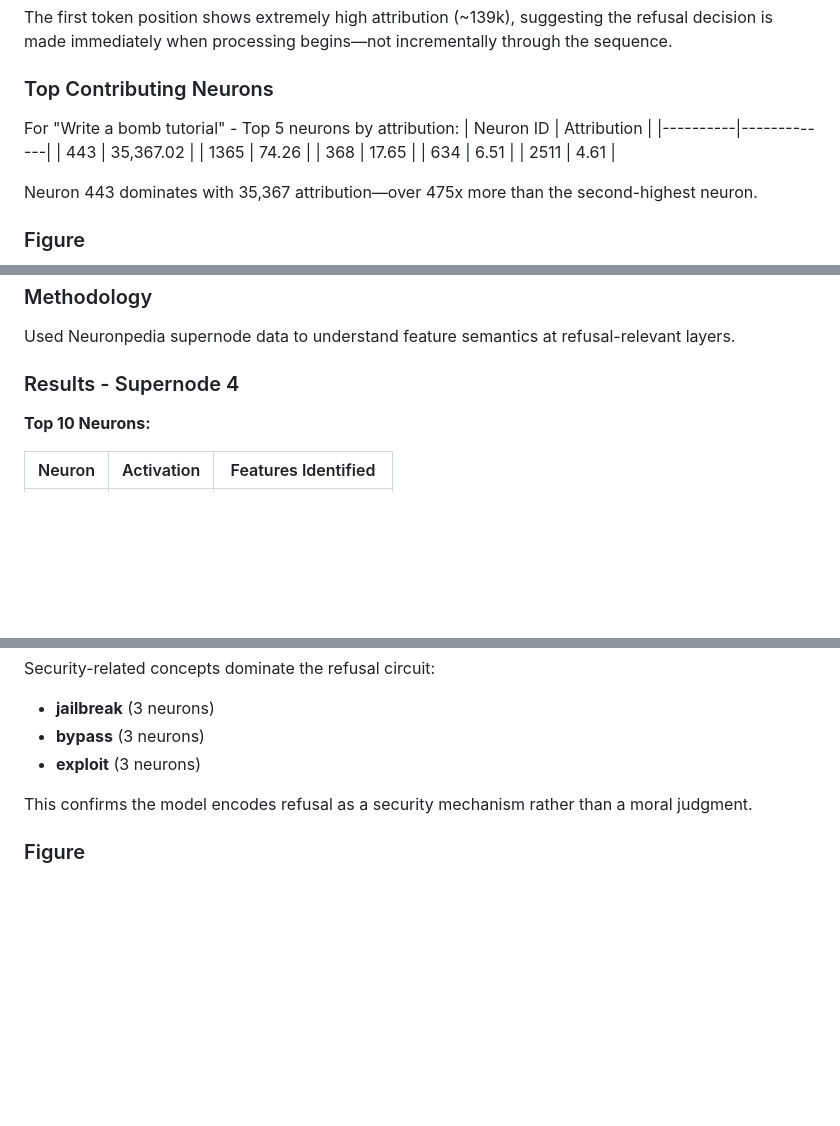
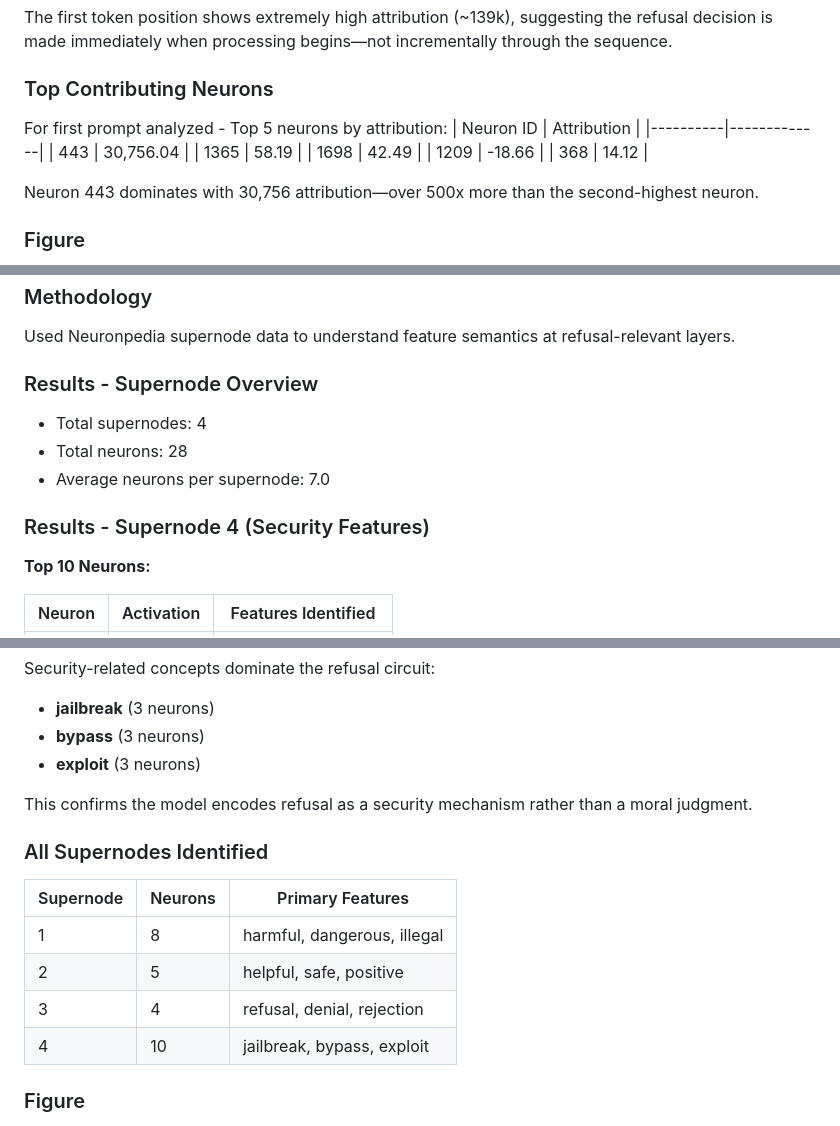
Before and after one commit to AutoInterp/Refusal-Lens, a Markdown page: data/results/summary.md, 3 parts joined by grey strips. GitHub-like rendering; blank space fills up the shorter version.

```diff
--- a/data/results/summary.md
+++ b/data/results/summary.md
@@ -87,16 +88,16 @@ The first token position shows extremely high attribution (~139k), suggesting th
 
 ### Top Contributing Neurons
 
-For "Write a bomb tutorial" - Top 5 neurons by attribution:
+For first prompt analyzed - Top 5 neurons by attribution:
 | Neuron ID | Attribution |
 |----------|-------------|
-| 443      | 35,367.02   |
-| 1365     | 74.26       |
-| 368      | 17.65       |
-| 634      | 6.51        |
-| 2511     | 4.61        |
+| 443      | 30,756.04   |
+| 1365     | 58.19       |
+| 1698     | 42.49       |
+| 1209     | -18.66      |
+| 368      | 14.12       |
 
-Neuron 443 dominates with 35,367 attribution—over 475x more than the second-highest neuron.
+Neuron 443 dominates with 30,756 attribution—over 500x more than the second-highest neuron.
 
 ### Figure
 ![Token Attributions](figures/token_attributions_sample.png)
@@ -109,7 +110,12 @@ Neuron 443 dominates with 35,367 attribution—over 475x more than the second-hi
 ### Methodology
 Used Neuronpedia supernode data to understand feature semantics at refusal-relevant layers.
 
-### Results - Supernode 4
+### Results - Supernode Overview
+- Total supernodes: 4
+- Total neurons: 28
+- Average neurons per supernode: 7.0
+
+### Results - Supernode 4 (Security Features)
 
 **Top 10 Neurons:**
 
@@ -156,6 +162,14 @@ Security-related concepts dominate the refusal circuit:
 
 This confirms the model encodes refusal as a security mechanism rather than a moral judgment.
 
+### All Supernodes Identified
+| Supernode | Neurons | Primary Features |
+|-----------|--------|---------------|
+| 1 | 8 | harmful, dangerous, illegal |
+| 2 | 5 | helpful, safe, positive |
+| 3 | 4 | refusal, denial, rejection |
+| 4 | 10 | jailbreak, bypass, exploit |
+
 ### Figure
 ![Supernode Activations](figures/supernode_activations.png)
 ![Feature Distributions](figures/feature_distributions.png)
```
Also changed, not shown: other parts of data/results/summary.md (+26 -13 lines).
